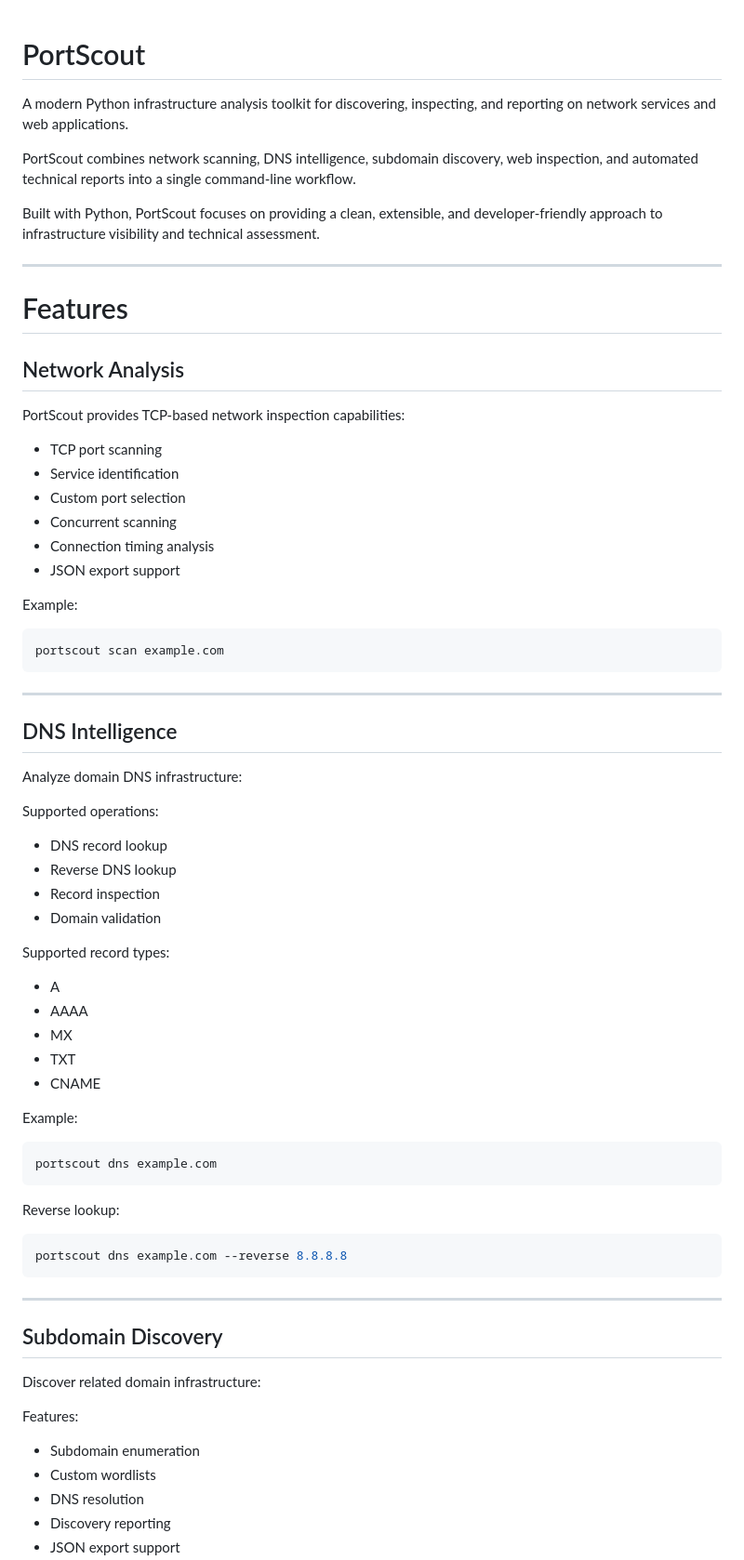
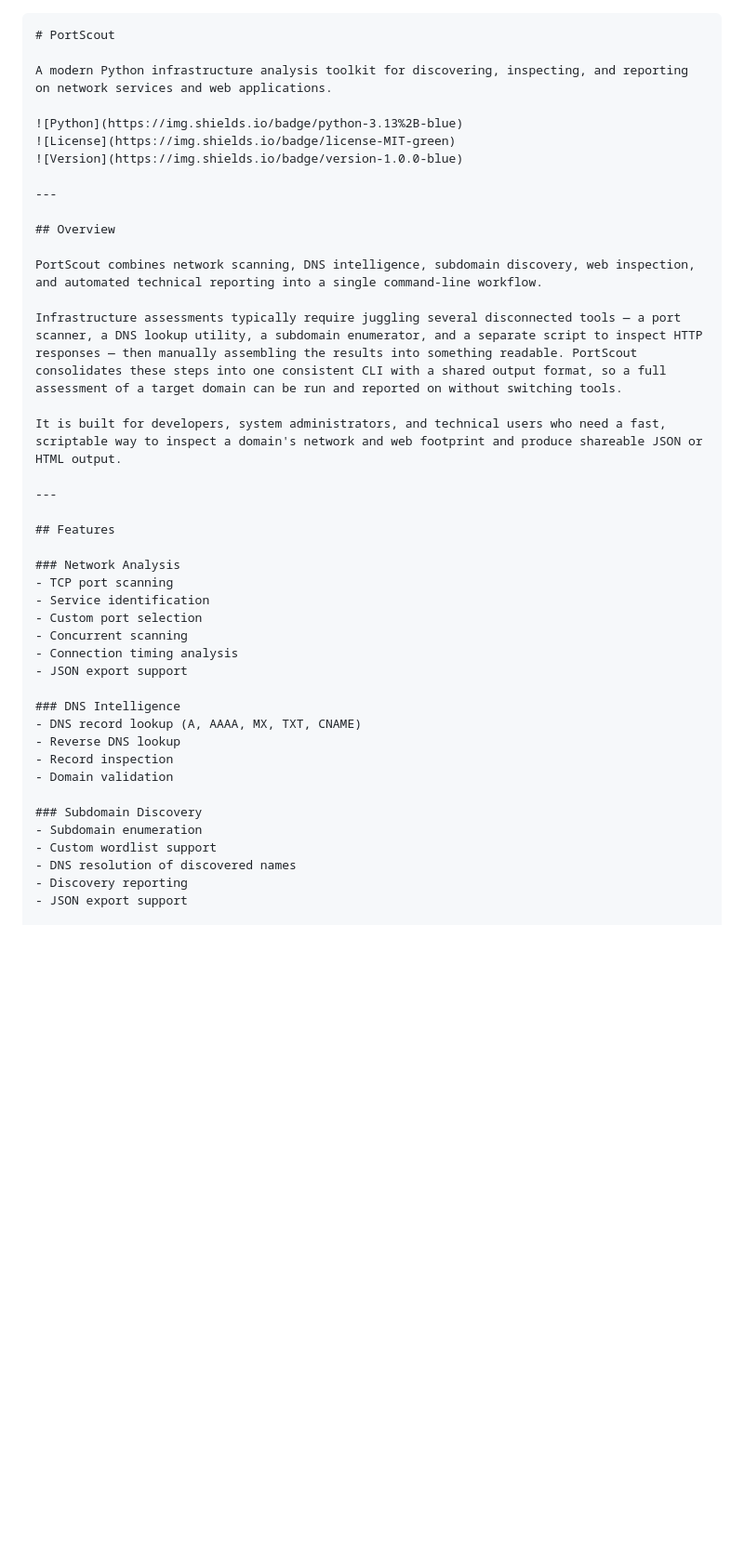
Before and after one commit to sujalsubedi06/NetTools-cli, a Markdown page: README.md, the part around one of its changes. Shown at 93% size. GitHub-like rendering; blank space fills up the shorter version.

````diff
--- a/README.md
+++ b/README.md
@@ -1,19 +1,27 @@
+```markdown
 # PortScout
 
 A modern Python infrastructure analysis toolkit for discovering, inspecting, and reporting on network services and web applications.
 
-PortScout combines network scanning, DNS intelligence, subdomain discovery, web inspection, and automated technical reports into a single command-line workflow.
-
-Built with Python, PortScout focuses on providing a clean, extensible, and developer-friendly approach to infrastructure visibility and technical assessment.
+![Python](https://img.shields.io/badge/python-3.13%2B-blue)
+![License](https://img.shields.io/badge/license-MIT-green)
+![Version](https://img.shields.io/badge/version-1.0.0-blue)
 
 ---
 
-# Features
+## Overview
 
-## Network Analysis
+PortScout combines network scanning, DNS intelligence, subdomain discovery, web inspection, and automated technical reporting into a single command-line workflow.
 
-PortScout provides TCP-based network inspection capabilities:
+Infrastructure assessments typically require juggling several disconnected tools — a port scanner, a DNS lookup utility, a subdomain enumerator, and a separate script to inspect HTTP responses — then manually assembling the results into something readable. PortScout consolidates these steps into one consistent CLI with a shared output format, so a full assessment of a target domain can be run and reported on without switching tools.
 
+It is built for developers, system administrators, and technical users who need a fast, scriptable way to inspect a domain's network and web footprint and produce shareable JSON or HTML output.
+
+---
+
+## Features
+
+### Network Analysis
 - TCP port scanning
 - Service identification
 - Custom port selection
@@ -21,56 +29,16 @@ PortScout provides TCP-based network inspection capabilities:
 - Connection timing analysis
 - JSON export support
 
-Example:
-
-```bash
-portscout scan example.com
-```
-
----
-
-## DNS Intelligence
-
-Analyze domain DNS infrastructure:
-
-Supported operations:
-
-- DNS record lookup
+### DNS Intelligence
+- DNS record lookup (A, AAAA, MX, TXT, CNAME)
 - Reverse DNS lookup
 - Record inspection
 - Domain validation
 
-Supported record types:
-
-- A
-- AAAA
-- MX
-- TXT
-- CNAME
-
-Example:
-
-```bash
-portscout dns example.com
-```
-
-Reverse lookup:
-
-```bash
-portscout dns example.com --reverse 8.8.8.8
-```
-
----
-
-## Subdomain Discovery
-
-Discover related domain infrastructure:
-
-Features:
-
+### Subdomain Discovery
 - Subdomain enumeration
-- Custom wordlists
-- DNS resolution
+- Custom wordlist support
+- DNS resolution of discovered names
 - Discovery reporting
 - JSON export support
 
````
Also changed, not shown: other parts of README.md (+206 -355 lines).
